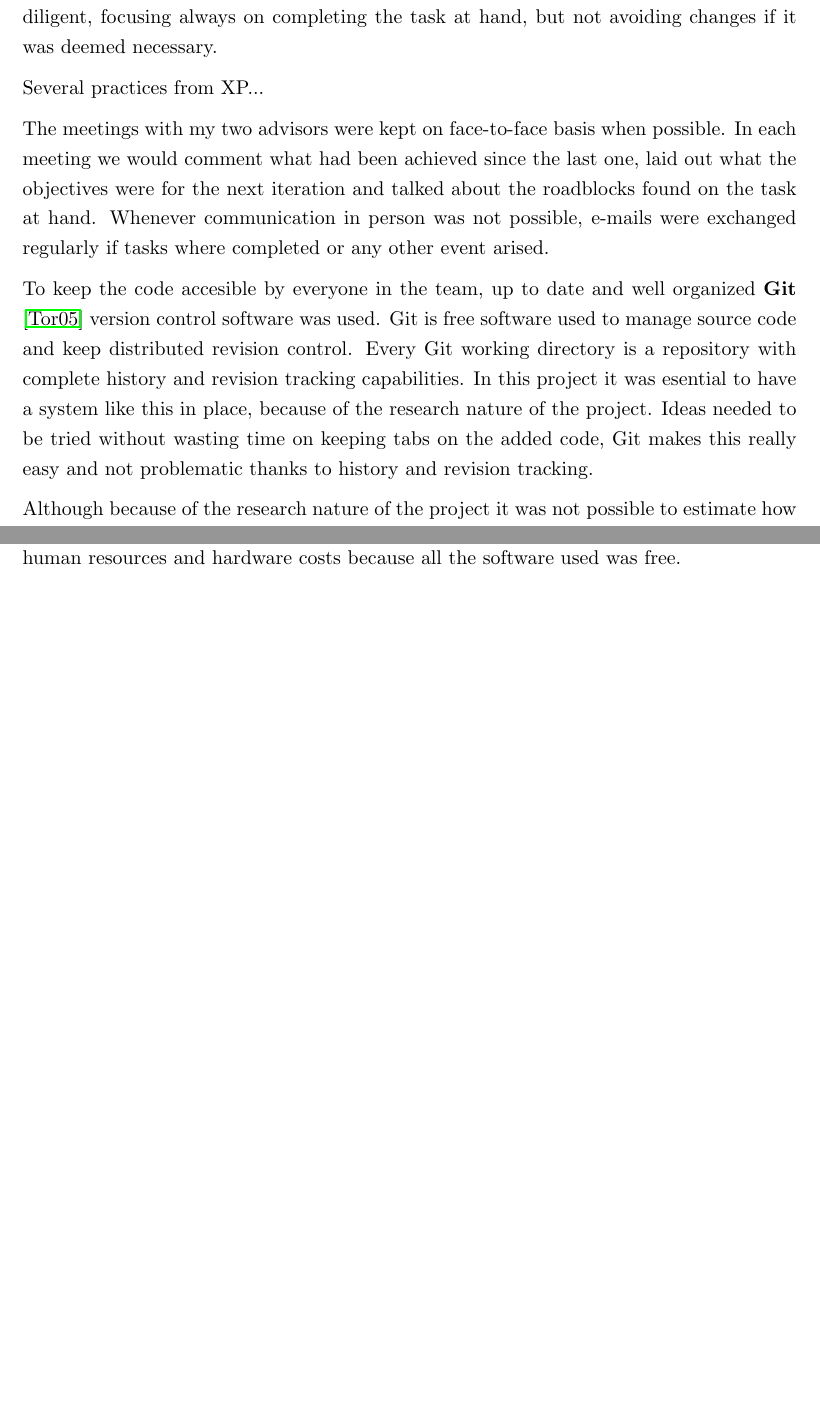
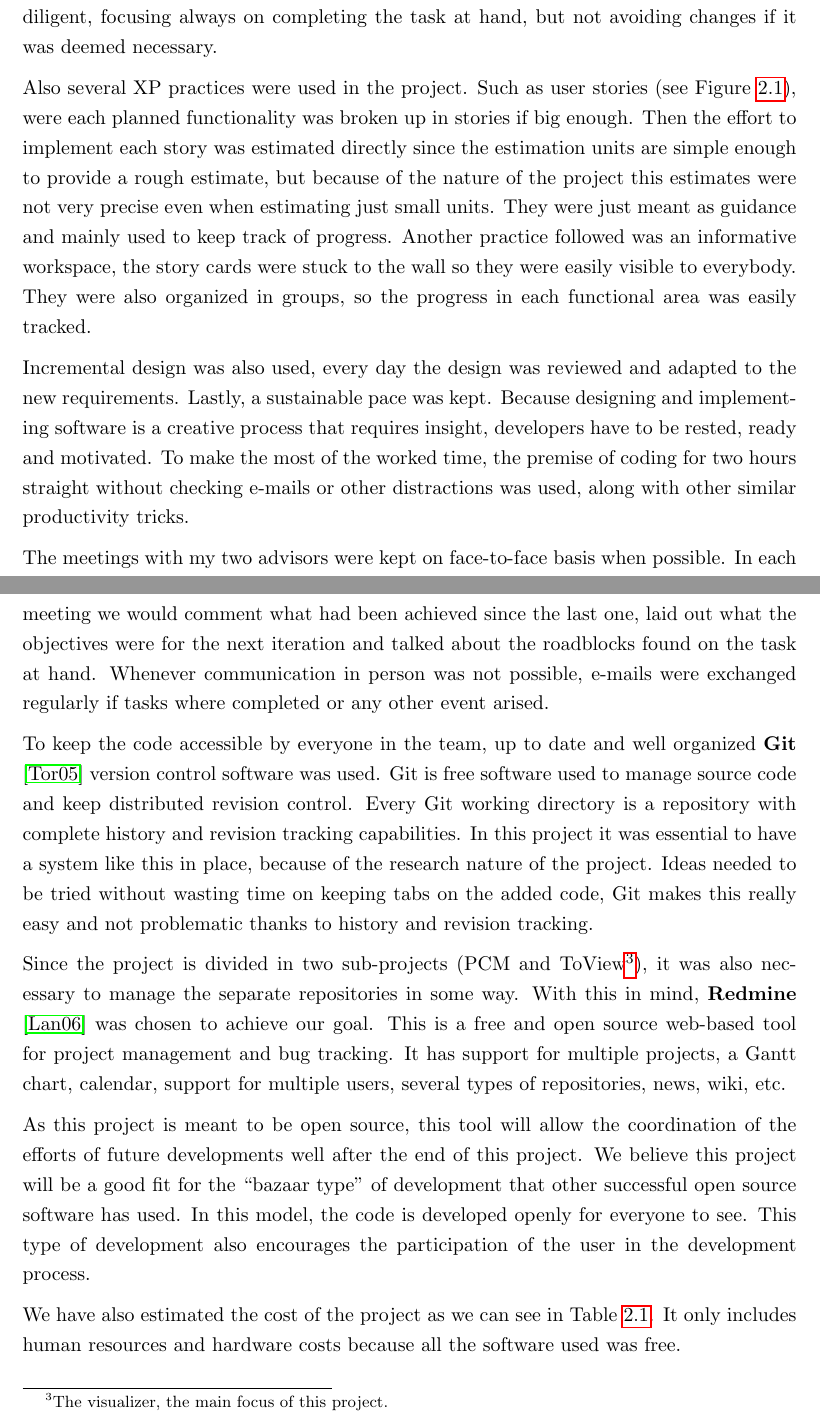
Before and after one commit to omaralvarez/TFG, a LaTeX thesis (tfg.tex, which reads tfg_main_020.tex): two parts of pages 27 and 28 of 31, joined at a grey line, cut so that both start at the same text, the shorter picture padded with empty space. Compiled offline with pdfLaTeX; the source files are stored in an older character set and shown here as Unicode.

Commit message:
Chapter 2 completed

```diff
--- a/tfg_main_020.tex
+++ b/tfg_main_020.tex
@@ -96,4 +96,4 @@ Extreme programming also introduces a number of basic values, principles and pra
 
 We have used in our project several of the premises of agile software development. We have used approximately weekly or biweekly iterations focused on completing simple objectives that would yield working software. The work in each iteration has been constant and diligent, focusing always on completing the task at hand, but not avoiding changes if it was deemed necessary.
 
-Several practices from XP...
+Also several XP practices were used in the project. Such as user stories (see \figurename~\ref{story_cards}), were each planned functionality was broken up in stories if big enough. Then the effort to implement each story was estimated directly since the estimation units are simple enough to provide a rough estimate, but because of the nature of the project this estimates were not very precise even when estimating just small units. They were just meant as guidance and mainly used to keep track of progress.  Another practice followed was an informative workspace, the story cards were stuck to the wall so they were easily visible to everybody. They were also organized in groups, so the progress in each functional area was easily tracked.
@@ -100,9 +107,15 @@ Several practices from XP...
+	\label{story_cards}
+\end{figure}
+
+Incremental design was also used, every day the design was reviewed and adapted to the new requirements. Lastly, a sustainable pace was kept. Because designing and implementing software is a creative process that requires insight, developers have to be rested, ready and motivated. To make the most of the worked time, the premise of coding for two hours straight without checking e-mails or other distractions was used, along with other similar productivity tricks.
 
 The meetings with my two advisors were kept on face-to-face basis when possible. In each meeting we would comment what had been achieved since the last one, laid out what the objectives were for the next iteration and talked about the roadblocks found on the task at hand. Whenever communication in person was not possible, e-mails were exchanged regularly if tasks where completed or any other event arised.
 
-To keep the code accesible by everyone in the team, up to date and well organized \textbf{Git} \cite{gitrev} version control software was used. Git is free software used to manage source code and keep distributed revision control. Every Git working directory is a repository with complete history and revision tracking capabilities. In this project it was esential to have a system like this in place, because of the research nature of the project. Ideas needed to be tried without wasting time on keeping tabs on the added code, Git makes this really easy and not problematic thanks to history and revision tracking.
+To keep the code accessible by everyone in the team, up to date and well organized \textbf{Git} \cite{gitrev} version control software was used. Git is free software used to manage source code and keep distributed revision control. Every Git working directory is a repository with complete history and revision tracking capabilities. In this project it was essential to have a system like this in place, because of the research nature of the project. Ideas needed to be tried without wasting time on keeping tabs on the added code, Git makes this really easy and not problematic thanks to history and revision tracking.
 
-Although because of the research nature of the project it was not possible to estimate how much time we would spend in each iteration, we provide a Gantt chart that depicts how the project iterations were performed after the fact (see \figurename~\ref{gantt_chart}).
+Since the project is divided in two sub-projects (PCM and ToView\footnote{The visualizer, the main focus of this project.}), it was also necessary to manage the separate repositories in some way. With this in mind, \textbf{Redmine} \cite{redmine} was chosen to achieve our goal. This is a free and open source web-based tool for project management and bug tracking. It has support for multiple projects, a Gantt chart, calendar, support for multiple users, several types of repositories, news, wiki, etc.
+
+As this project is meant to be open source, this tool will allow the coordination of the efforts of future developments well after the end of this project. We believe this project will be a good fit for the ``bazaar type'' of development that other successful open source software has used. In this model, the code is developed openly for everyone to see. This type of development also encourages the participation of the user in the development process.
 
 We have also estimated the cost of the project as we can see in Table~\ref{cost_table}. It only includes human resources and hardware costs because all the software used was free.
 
```
Also changed, not shown: tfg_biblio.bib (+7 -0 lines), tfg_frontmatter_intro.tex (+1 -1 lines), tfg_portada.tex (+1 -1 lines), figures/00.eps (renamed from eps/00.eps), figures/pol_comp.pdf (renamed from eps/pol_comp.pdf), figures/story_cards.pdf (added), tfg_main_020.tex (9 more changed lines), 2 other files.
